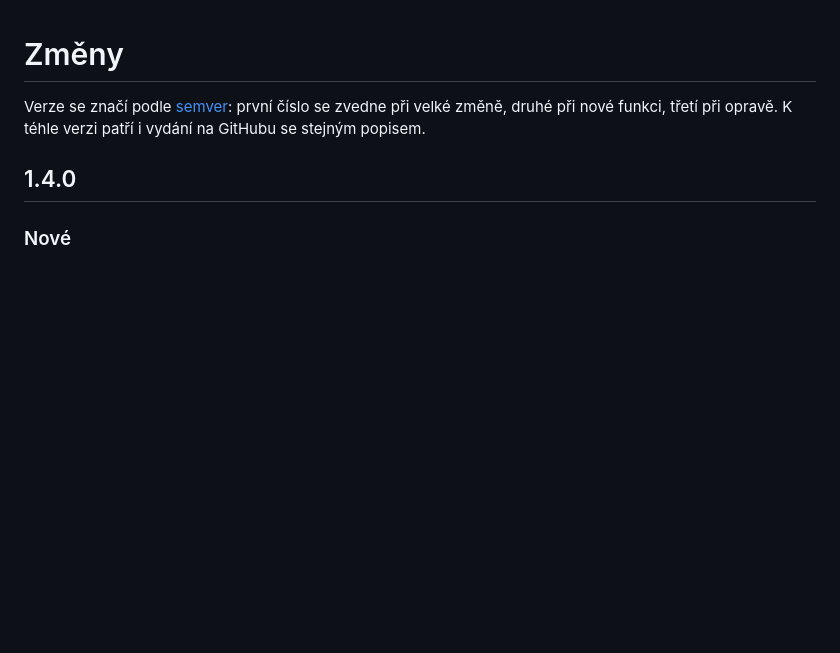
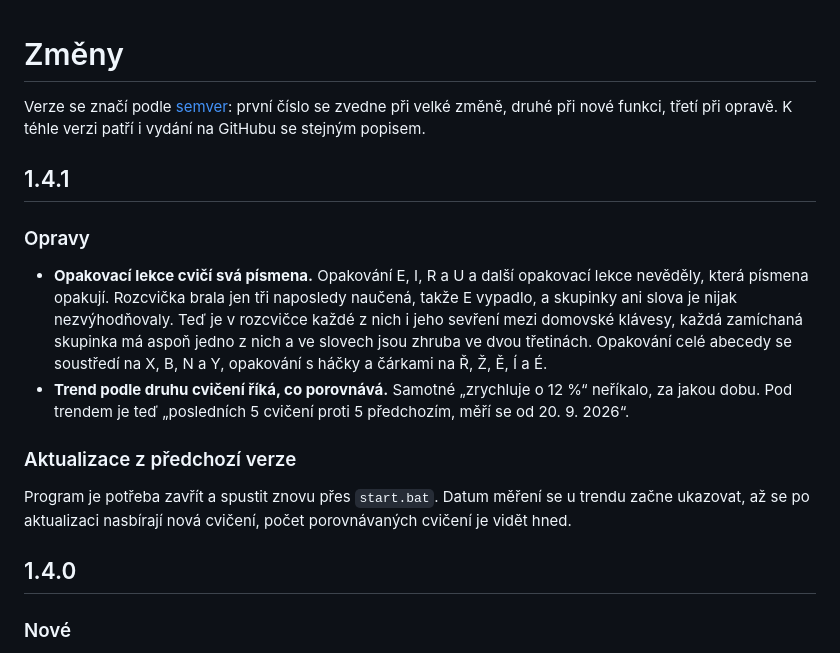
Before and after one commit to JindrichSoukup/pisme-vsemi-deseti, a Markdown page: CHANGELOG.md, the part around the change. Drawn GitHub-style; blank space fills up the shorter version.

Commit message:
Verze 1.4.1
Co-Authored-By: Claude Opus 5.5 (1M context) <noreply@anthropic.com>

```diff
--- a/CHANGELOG.md
+++ b/CHANGELOG.md
@@ -3,6 +3,27 @@
 Verze se značí podle [semver](https://semver.org): první číslo se zvedne při
 velké změně, druhé při nové funkci, třetí při opravě. K téhle verzi patří
 i vydání na GitHubu se stejným popisem.
+
+## 1.4.1
+
+### Opravy
+
+- **Opakovací lekce cvičí svá písmena.** Opakování E, I, R a U a další
+  opakovací lekce nevěděly, která písmena opakují. Rozcvička brala jen tři
+  naposledy naučená, takže E vypadlo, a skupinky ani slova je nijak
+  nezvýhodňovaly. Teď je v rozcvičce každé z nich i jeho sevření mezi
+  domovské klávesy, každá zamíchaná skupinka má aspoň jedno z nich a ve
+  slovech jsou zhruba ve dvou třetinách. Opakování celé abecedy se soustředí
+  na X, B, N a Y, opakování s háčky a čárkami na Ř, Ž, Ě, Í a É.
+- **Trend podle druhu cvičení říká, co porovnává.** Samotné „zrychluje
+  o 12 %“ neříkalo, za jakou dobu. Pod trendem je teď „posledních 5 cvičení
+  proti 5 předchozím, měří se od 20. 9. 2026“.
+
+### Aktualizace z předchozí verze
+
+Program je potřeba zavřít a spustit znovu přes `start.bat`. Datum měření
+se u trendu začne ukazovat, až se po aktualizaci nasbírají nová cvičení,
+počet porovnávaných cvičení je vidět hned.
 
 ## 1.4.0
 
```
